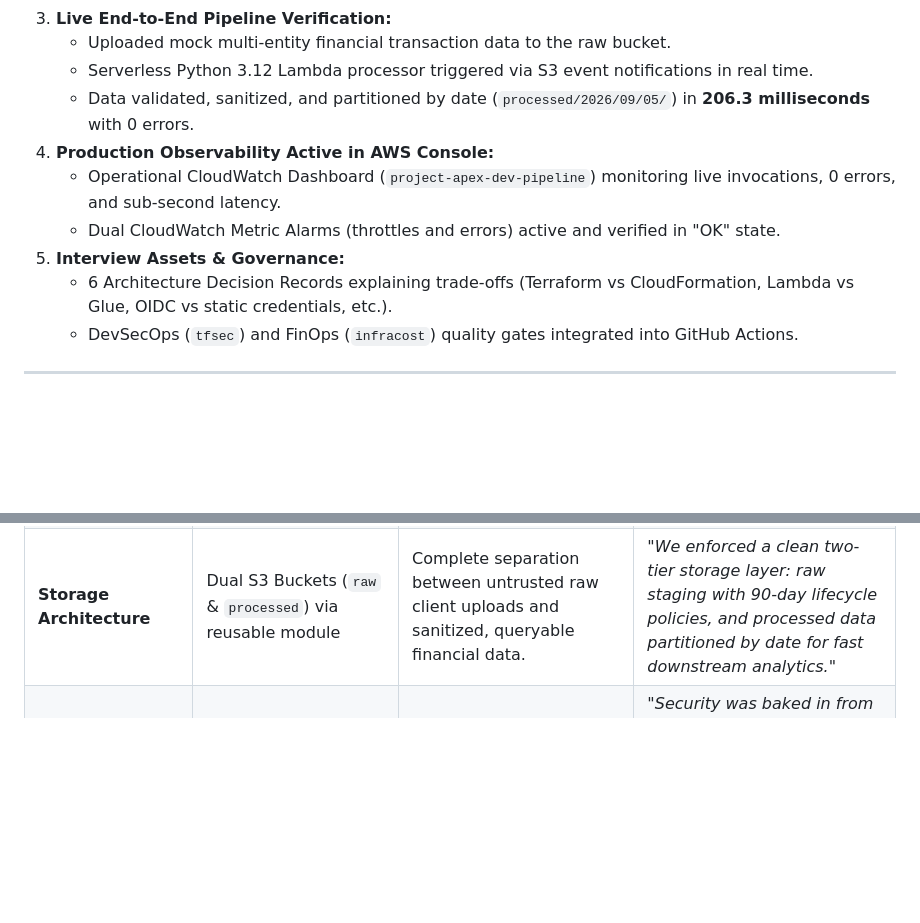
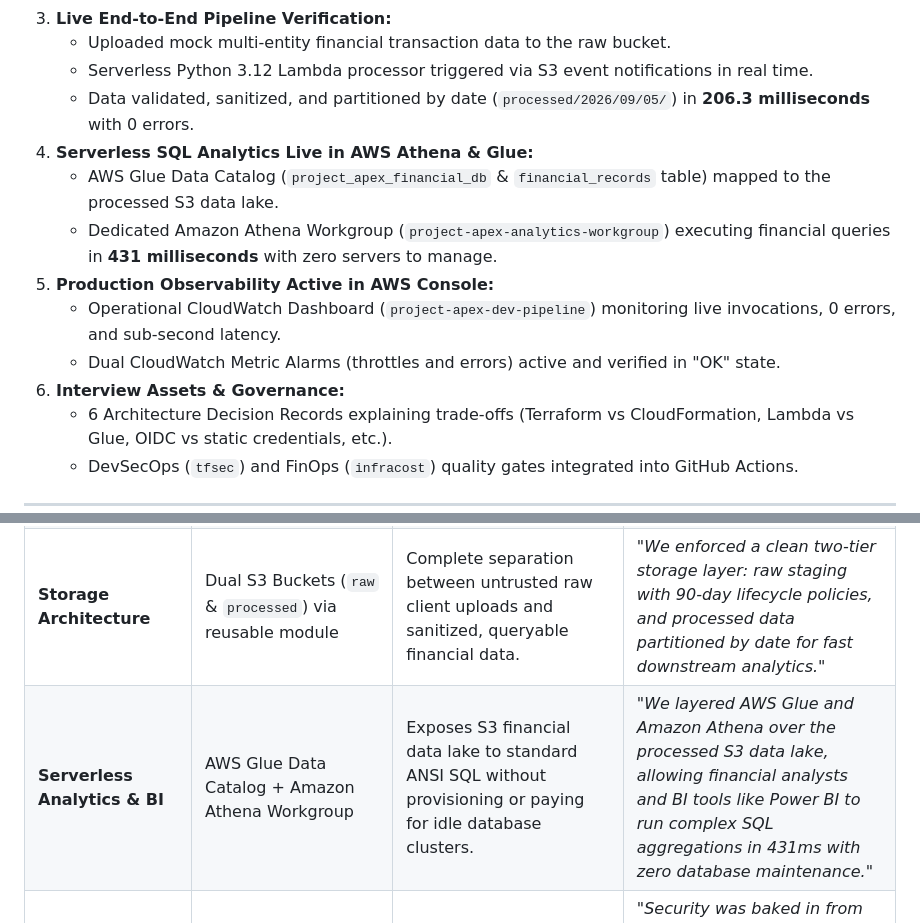
Before and after one commit to maxx1/Apex-Vault, a Markdown page: docs/INTERVIEW_TALKING_POINTS.md, 2 parts joined by grey strips. Drawn GitHub-style; blank space fills up the shorter version.

Commit message:
docs: update study guide with serverless analytics athena layer

```diff
--- a/docs/INTERVIEW_TALKING_POINTS.md
+++ b/docs/INTERVIEW_TALKING_POINTS.md
@@ -17,10 +17,13 @@ This document is your **executive cheat sheet** for the Accordion interview. It
    * Uploaded mock multi-entity financial transaction data to the raw bucket.
    * Serverless Python 3.12 Lambda processor triggered via S3 event notifications in real time.
    * Data validated, sanitized, and partitioned by date (`processed/2026/09/05/`) in **206.3 milliseconds** with 0 errors.
-4. **Production Observability Active in AWS Console:**
+4. **Serverless SQL Analytics Live in AWS Athena & Glue:**
+   * AWS Glue Data Catalog (`project_apex_financial_db` & `financial_records` table) mapped to the processed S3 data lake.
+   * Dedicated Amazon Athena Workgroup (`project-apex-analytics-workgroup`) executing financial queries in **431 milliseconds** with zero servers to manage.
+5. **Production Observability Active in AWS Console:**
    * Operational CloudWatch Dashboard (`project-apex-dev-pipeline`) monitoring live invocations, 0 errors, and sub-second latency.
    * Dual CloudWatch Metric Alarms (throttles and errors) active and verified in "OK" state.
-5. **Interview Assets & Governance:**
+6. **Interview Assets & Governance:**
    * 6 Architecture Decision Records explaining trade-offs (Terraform vs CloudFormation, Lambda vs Glue, OIDC vs static credentials, etc.).
    * DevSecOps (`tfsec`) and FinOps (`infracost`) quality gates integrated into GitHub Actions.
 
@@ -33,6 +36,7 @@ This document is your **executive cheat sheet** for the Accordion interview. It
 | **IaC Modernization** | Terraform (modular structure, input variables, local values) | Cloud-agnostic syntax reusable across multi-cloud client environments (AWS + Azure). | *"We architected modular, reusable Terraform modules so onboarding the next portfolio company requires adding a configuration block, not rewriting 100 lines of HCL."* |
 | **Data Ingestion & Processing** | AWS Lambda (Python 3.12) with S3 Event Trigger | Zero idle costs; serverless compute scales instantly on file uploads without managing EC2 instances. | *"We chose event-driven Lambda over AWS Glue because the initial ingestion only requires schema validation and partitioning—giving us 200ms latency at near-zero cost."* |
 | **Storage Architecture** | Dual S3 Buckets (`raw` & `processed`) via reusable module | Complete separation between untrusted raw client uploads and sanitized, queryable financial data. | *"We enforced a clean two-tier storage layer: raw staging with 90-day lifecycle policies, and processed data partitioned by date for fast downstream analytics."* |
+| **Serverless Analytics & BI** | AWS Glue Data Catalog + Amazon Athena Workgroup | Exposes S3 financial data lake to standard ANSI SQL without provisioning or paying for idle database clusters. | *"We layered AWS Glue and Amazon Athena over the processed S3 data lake, allowing financial analysts and BI tools like Power BI to run complex SQL aggregations in 431ms with zero database maintenance."* |
 | **Security & Compliance** | AES256 SSE, Block Public Access (all 4 flags), Least-Privilege IAM | Private Equity portfolio financial data is highly sensitive and subject to strict compliance (SOC2, SEC). | *"Security was baked in from day one: zero public S3 access, default AES256 encryption, and granular IAM roles separating Lambda write access from analyst read access."* |
 | **Observability & Health** | CloudWatch Executive Dashboard + Metric Alarms + SNS | Proactive monitoring of ingestion velocity, execution duration, and pipeline errors. | *"We built an operational CloudWatch dashboard tracking invocations, error rates, and 200ms latency with automated SNS alerts if errors exceed thresholds."* |
 | **Zero-Trust CI/CD** | GitHub Actions with AWS OIDC Federation (Zero Static Keys) | Long-lived AWS access keys in GitHub Secrets represent a major attack vector for credential leakage. | *"We eliminated static AWS credentials entirely from our CI/CD pipeline by using OIDC role assumption with short-lived tokens—critical for financial clients."* |
```
